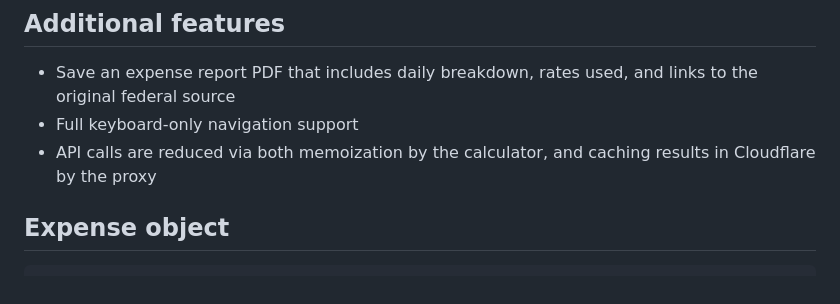
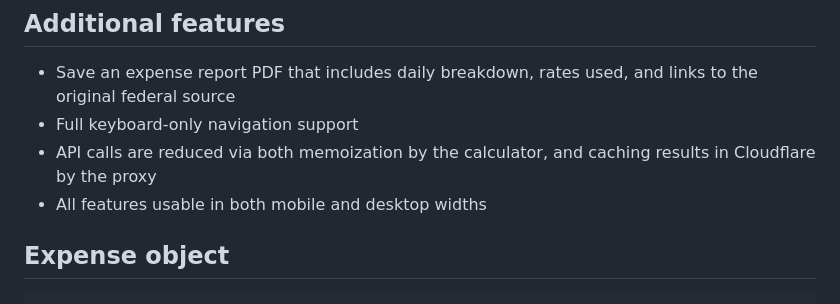
Before and after one commit to ahmad-dowla/per-diem-calculator, a Markdown page: README.md, the part around the change. Drawn GitHub-style.

```diff
--- a/README.md
+++ b/README.md
@@ -69,6 +69,7 @@ pdc.addEventListener('expenseUpdate', e => {
 - Save an expense report PDF that includes daily breakdown, rates used, and links to the original federal source
 - Full keyboard-only navigation support
 - API calls are reduced via both memoization by the calculator, and caching results in Cloudflare by the proxy
+- All features usable in both mobile and desktop widths
 
 ## Expense object
 
```
